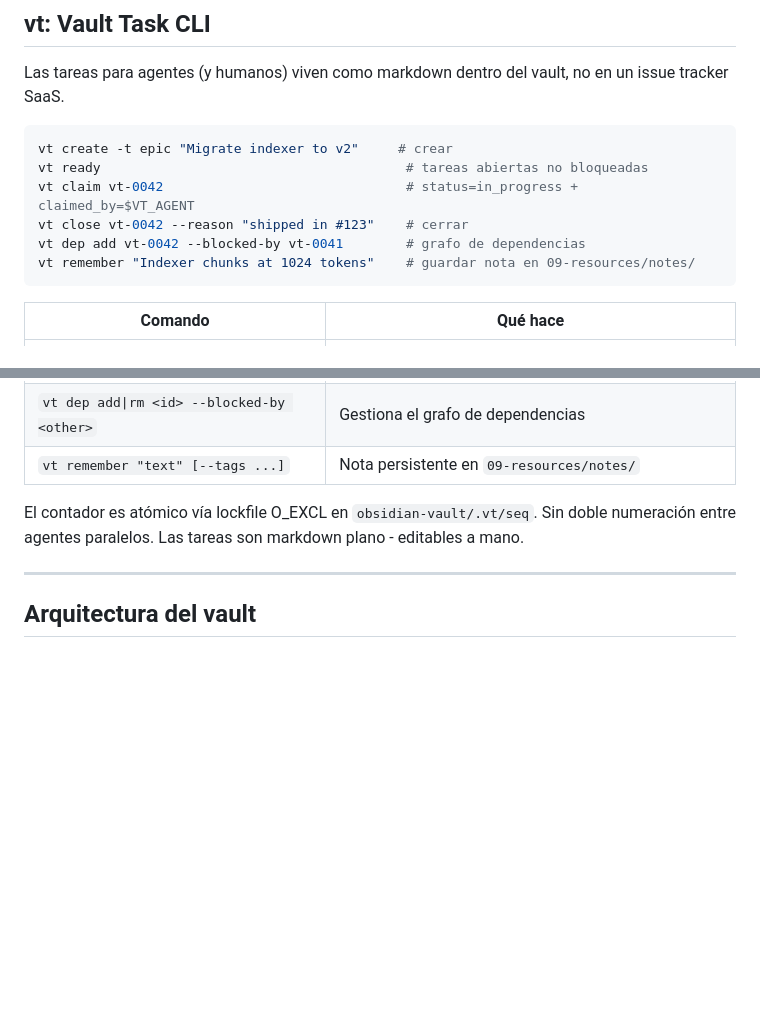
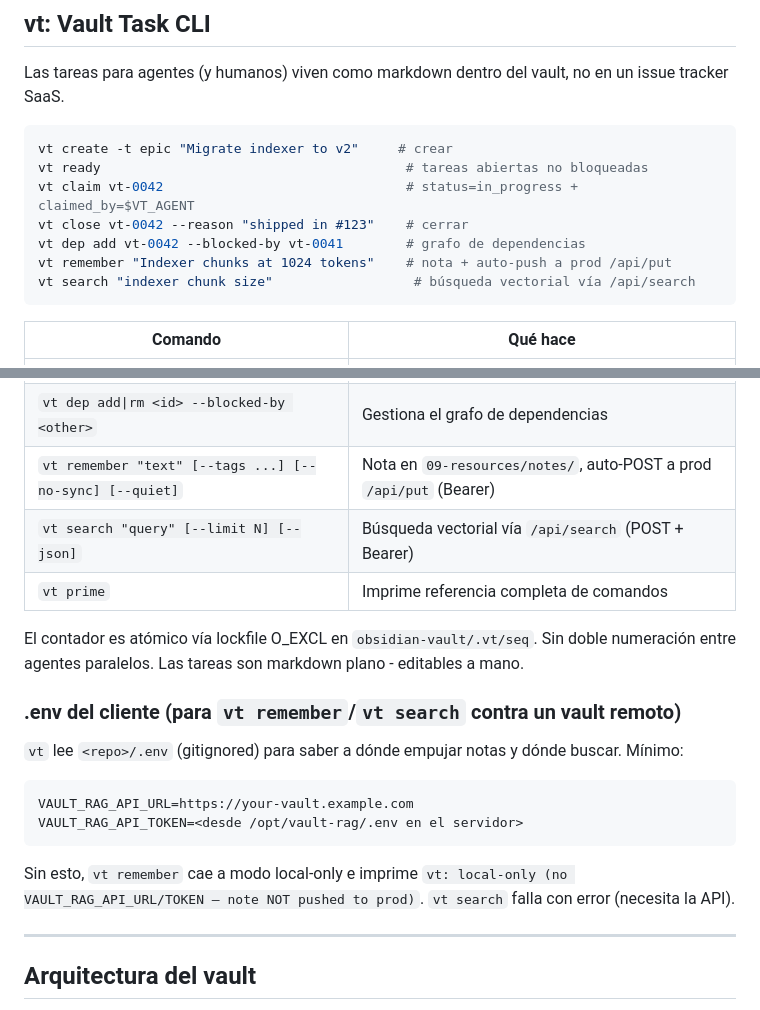
Before and after one commit to bringie/vault-rag, a Markdown page: README.es.md, 2 parts joined by grey strips. Rendered like a GitHub page; blank space fills up the shorter version.

````diff
--- a/README.es.md
+++ b/README.es.md
@@ -215,7 +215,8 @@ vt ready                                       # tareas abiertas no bloqueadas
 vt claim vt-0042                               # status=in_progress + claimed_by=$VT_AGENT
 vt close vt-0042 --reason "shipped in #123"    # cerrar
 vt dep add vt-0042 --blocked-by vt-0041        # grafo de dependencias
-vt remember "Indexer chunks at 1024 tokens"    # guardar nota en 09-resources/notes/
+vt remember "Indexer chunks at 1024 tokens"    # nota + auto-push a prod /api/put
+vt search "indexer chunk size"                  # búsqueda vectorial vía /api/search
 ```
 
 | Comando | Qué hace |
@@ -228,9 +229,22 @@ vt remember "Indexer chunks at 1024 tokens"    # guardar nota en 09-resources/no
 | `vt update <id> --status X` | Actualiza status |
 | `vt ready` | Tareas abiertas sin blockers activos, ordenadas por prioridad |
 | `vt dep add\|rm <id> --blocked-by <other>` | Gestiona el grafo de dependencias |
-| `vt remember "text" [--tags ...]` | Nota persistente en `09-resources/notes/` |
+| `vt remember "text" [--tags ...] [--no-sync] [--quiet]` | Nota en `09-resources/notes/`, auto-POST a prod `/api/put` (Bearer) |
+| `vt search "query" [--limit N] [--json]` | Búsqueda vectorial vía `/api/search` (POST + Bearer) |
+| `vt prime` | Imprime referencia completa de comandos |
 
 El contador es atómico vía lockfile O_EXCL en `obsidian-vault/.vt/seq`. Sin doble numeración entre agentes paralelos. Las tareas son markdown plano - editables a mano.
+
+### .env del cliente (para `vt remember`/`vt search` contra un vault remoto)
+
+`vt` lee `<repo>/.env` (gitignored) para saber a dónde empujar notas y dónde buscar. Mínimo:
+
+```bash
+VAULT_RAG_API_URL=https://your-vault.example.com
+VAULT_RAG_API_TOKEN=<desde /opt/vault-rag/.env en el servidor>
+```
+
+Sin esto, `vt remember` cae a modo local-only e imprime `vt: local-only (no VAULT_RAG_API_URL/TOKEN — note NOT pushed to prod)`. `vt search` falla con error (necesita la API).
 
 ---
 
````
Also changed, not shown: README.md (+16 -2 lines), README.ru.md (+16 -2 lines).
